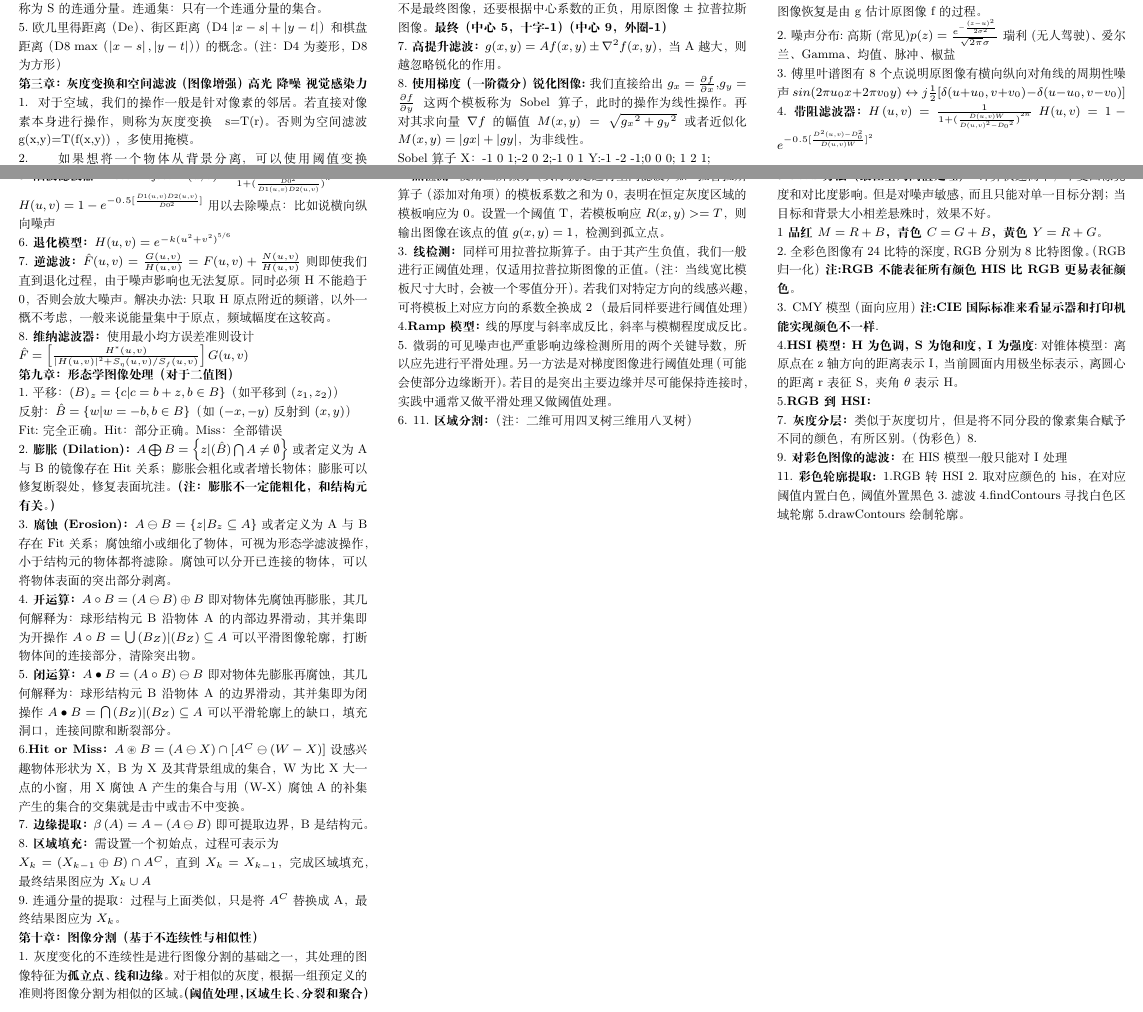
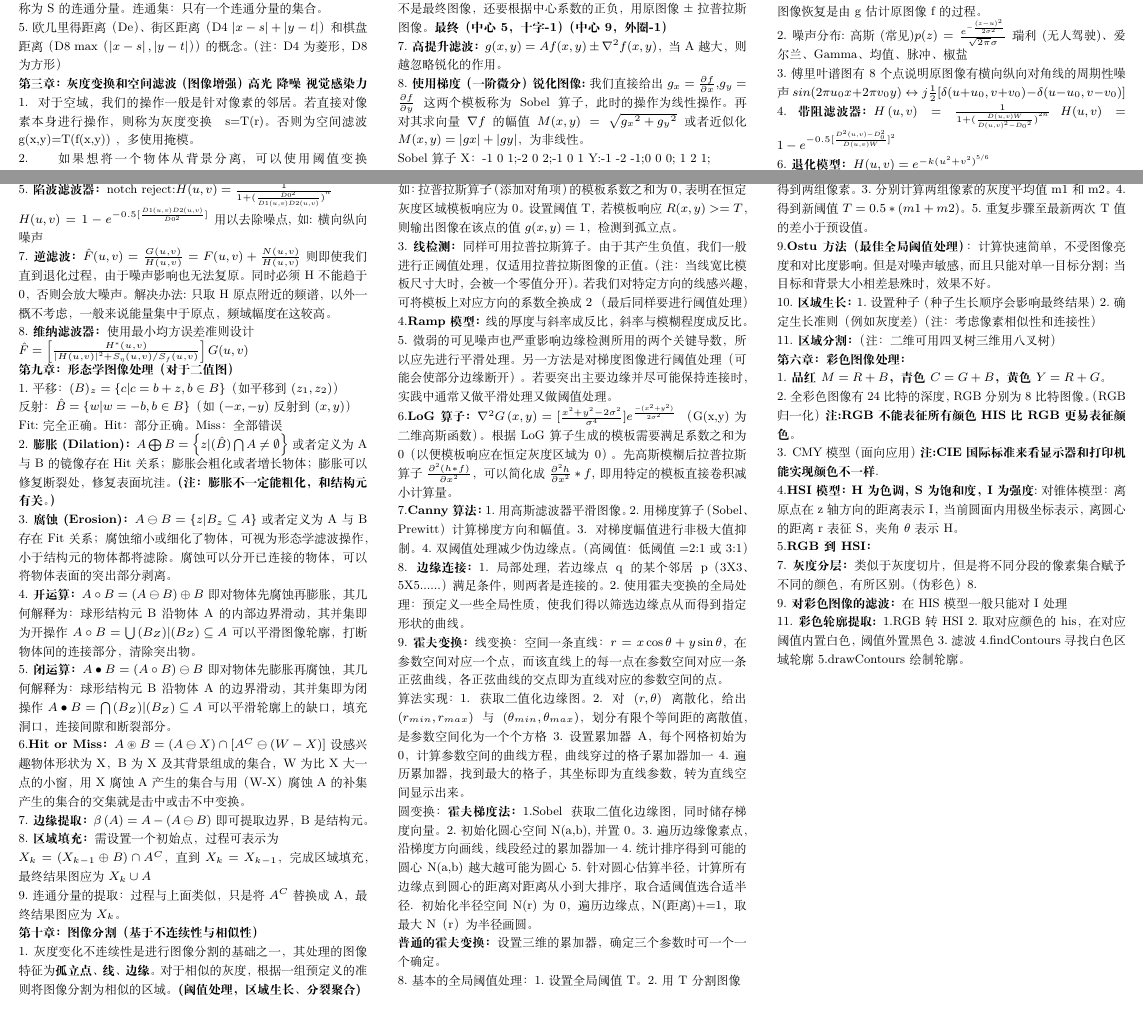
Before and after one commit to MidnightBirds/latex_learning, a LaTeX document (dip.tex): two parts of pages 1 and 2 of 2, joined at a grey line, cut so that both start at the same text. Compiled offline with XeLaTeX.

Commit message:
dip_color

```diff
--- a/dip.tex
+++ b/dip.tex
@@ -132,15 +132,15 @@ $f(x,y)=\frac{1}{MN}\sum_{x=0}^{M-1}\sum_{y=0}^{N-1}F(x,y)e^{j2\pi \frac{xu}{M}}
 3.傅里叶谱图有8个点说明原图像有横向纵向对角线的周期性噪声$sin(2\pi u_0x+2\pi v_0y)
 \leftrightarrow j\frac{1}{2}[\delta(u+u_0,v+v_0)-\delta(u-u_0,v-v_0)]$\\
 4.\textbf{带阻滤波器：}$H\left(u,v\right)=\frac{1}{1+{(\frac{D(u,v)W}{{D(u,v)}^2-{D_0}^2})}^{2n}}$
-$H(u,v)=1-e^{-0.5[\frac{D^2(u,v)-D_0^2}{D(u,v)W}]^2}$
+$H(u,v)=1-e^{-0.5[\frac{D^2(u,v)-D_0^2}{D(u,v)W}]^2}$\\
+6.\textbf{退化模型：}$H(u,v)=e^{-k{(u^2+v^2)}^{5/6}}$\\
 \end{minipage}
 
 \newpage
 
 \begin{minipage}[t]{0.315\linewidth}
 5.\textbf{陷波滤波器：}notch reject:$H(u,v)=\frac{1}{1+{(\frac{{D0}^2}{D1(u,v)D2(u,v)})}^n}$\\
-$H(u,v)=1-e^{-0.5[\frac{D1(u,v) D2(u,v)}{D0^2}]}$ 用以去除噪点：比如说横向纵向噪声\\
-6.\textbf{退化模型：}$H(u,v)=e^{-k{(u^2+v^2)}^{5/6}}$\\
+$H(u,v)=1-e^{-0.5[\frac{D1(u,v) D2(u,v)}{D0^2}]}$ 用以去除噪点,如:横向纵向噪声\\
 7.\textbf{逆滤波：}$\hat{F}(u,v)=\frac{G(u,v)}{H(u,v)}=F(u,v)+\frac{N(u,v)}{H(u,v)}$
 则即使我们直到退化过程，由于噪声影响也无法复原。同时必须H不能趋于0，否则会放大噪声。
 解决办法:只取H原点附近的频谱，以外一概不考虑，一般来说能量集中于原点，频域幅度在这较高。\\
@@ -170,35 +170,61 @@ $A\bullet B=\bigcap{(B_Z)|(B_Z)\subseteq A}$可以平滑轮廓上的缺口，填
 $X_k=(X_{k-1}\oplus B)\cap A^C$，直到$X_k=X_{k-1}$，完成区域填充，最终结果图应为$X_k\cup A$\\
 9.连通分量的提取：过程与上面类似，只是将$A^C$替换成A，最终结果图应为$X_k$。\\
 \textbf{第十章：图像分割（基于不连续性与相似性）}\\
-1.灰度变化的不连续性是进行图像分割的基础之一，其处理的图像特征为\textbf{孤立点、线和边缘。}
+1.灰度变化不连续性是进行图像分割的基础之一，其处理的图像特征为\textbf{孤立点、线、边缘。}
 对于相似的灰度，根据一组预定义的准则将图像分割为相似的区域。
-\textbf{（阈值处理，区域生长、分裂和聚合）}\\
-
+\textbf{(阈值处理，区域生长、分裂聚合)}\\
+2.\textbf{点检测：}使用二阶微分（实际就是进行空间滤波）\\
 
 
 
 \end{minipage}%
 \hfill
 \begin{minipage}[t]{0.315\linewidth}
-2.\textbf{点检测：}使用二阶微分（实际就是进行空间滤波）如：拉普拉斯算子（添加对角项）
-的模板系数之和为0，表明在恒定灰度区域的模板响应为0。设置一个阈值T，若模板响应$R(x,y)>=T$，
-则输出图像在该点的值$g(x,y)=1$，检测到孤立点。\\
+如：拉普拉斯算子（添加对角项）的模板系数之和为0，表明在恒定灰度区域模板响应为0。设置阈值T，
+若模板响应$R(x,y)>=T$，则输出图像在该点的值$g(x,y)=1$，检测到孤立点。\\
 3.\textbf{线检测：}同样可用拉普拉斯算子。由于其产生负值，我们一般进行正阈值处理，
 仅适用拉普拉斯图像的正值。（注：当线宽比模板尺寸大时，会被一个零值分开）
 。若我们对特定方向的线感兴趣，可将模板上对应方向的系数全换成2
 （最后同样要进行阈值处理）\\
 4.\textbf{Ramp模型：}线的厚度与斜率成反比，斜率与模糊程度成反比。\\
 5.微弱的可见噪声也严重影响边缘检测所用的两个关键导数，所以应先进行平滑处理。
-另一方法是对梯度图像进行阈值处理（可能会使部分边缘断开）。若目的是突出主要边缘并尽可能保持连接时，
+另一方法是对梯度图像进行阈值处理（可能会使部分边缘断开）。若要突出主要边缘并尽可能保持连接时，
 实践中通常又做平滑处理又做阈值处理。\\
-6.
-11.\textbf{区域分割：}（注：二维可用四叉树 三维用八叉树）
+6.\textbf{LoG算子：}$\nabla^2G\left(x,y\right)=[\frac{x^2+y^2-2\sigma^2}{\sigma^4}]e^{\frac{-(x^2+y^2)}{2\sigma^2}}$
+（G(x,y)为二维高斯函数）。根据LoG算子生成的模板需要满足系数之和为0（以便模板响应在恒定灰度区域为0）。
+先高斯模糊后拉普拉斯算子$\frac{\partial^2(h\ast f)}{\partial x^2}$，
+可以简化成$\frac{\partial^2h}{\partial x^2}\ast f$,即用特定的模板直接卷积减小计算量。\\
+7.\textbf{Canny算法：}1.用高斯滤波器平滑图像。2.用梯度算子（Sobel、Prewitt）计算梯度方向和幅值。
+3.对梯度幅值进行非极大值抑制。4.双阈值处理减少伪边缘点。（高阈值：低阈值=2:1或3:1）\\
+8.\textbf{边缘连接：}1.局部处理,若边缘点q的某个邻居p（3X3、5X5......）满足条件，则两者是连接的。
+2.使用霍夫变换的全局处理：预定义一些全局性质，使我们得以筛选边缘点从而得到指定形状的曲线。\\
+9.\textbf{霍夫变换：}线变换：空间一条直线：$r = x \cos \theta + y \sin \theta$，在参数空间对应一个点，
+而该直线上的每一点在参数空间对应一条正弦曲线，各正弦曲线的交点即为直线对应的参数空间的点。\\
+算法实现：1.获取二值化边缘图。2.对$(r,\theta)$离散化，给出$(r_{min},r_{max})$与
+$(\theta_{min},\theta_{max})$，划分有限个等间距的离散值，是参数空间化为一个个方格
+3.设置累加器A，每个网格初始为0，计算参数空间的曲线方程，曲线穿过的格子累加器加一
+4.遍历累加器，找到最大的格子，其坐标即为直线参数，转为直线空间显示出来。\\
+圆变换：\textbf{霍夫梯度法：}1.Sobel获取二值化边缘图，同时储存梯度向量。
+2.初始化圆心空间N(a,b),并置0。
+3.遍历边缘像素点，沿梯度方向画线，线段经过的累加器加一
+4.统计排序得到可能的圆心N(a,b)越大越可能为圆心
+5.针对圆心估算半径，计算所有边缘点到圆心的距离对距离从小到大排序，取合适阈值选合适半径.
+初始化半径空间N(r)为0，遍历边缘点，N(距离)+=1，取最大N（r）为半径画圆。\\
+\textbf{普通的霍夫变换：}设置三维的累加器，确定三个参数时可一个一个确定。\\
+8.基本的全局阈值处理：1.设置全局阈值T。2.用T分割图像\\
+
 \end{minipage}%
 \hfill
 \begin{minipage}[t]{0.315\linewidth}
+得到两组像素。3.分别计算两组像素的灰度平均值m1和m2。4.得到新阈值$T=0.5\ast(m1+m2)$。
+5.重复步骤至最新两次T值的差小于预设值。\\
 9.\textbf{Ostu方法（最佳全局阈值处理）}：计算快速简单，不受图像亮度和对比度影响。
 但是对噪声敏感，而且只能对单一目标分割；当目标和背景大小相差悬殊时，效果不好。\\
-1\textbf{品红$M=R+B$，青色$C=G+B$，黄色$Y=R+G$}。\\
+10.\textbf{区域生长：}1.设置种子（种子生长顺序会影响最终结果）
+2.确定生长准则（例如灰度差）（注：考虑像素相似性和连接性）\\
+11.\textbf{区域分割：}（注：二维可用四叉树 三维用八叉树）\\
+\textbf{第六章：彩色图像处理：}\\
+1.\textbf{品红$M=R+B$，青色$C=G+B$，黄色$Y=R+G$}。\\
 2.全彩色图像有24比特的深度，RGB分别为8比特图像。（RGB归一化）
 \textbf{注:RGB不能表征所有颜色 HIS比RGB更易表征颜色。}\\
 3. CMY 模型（面向应用）\textbf{注:CIE国际标准来看显示器和打印机能实现颜色不一样}.\\
```
Also changed, not shown: dip.pdf, 2 other files.
